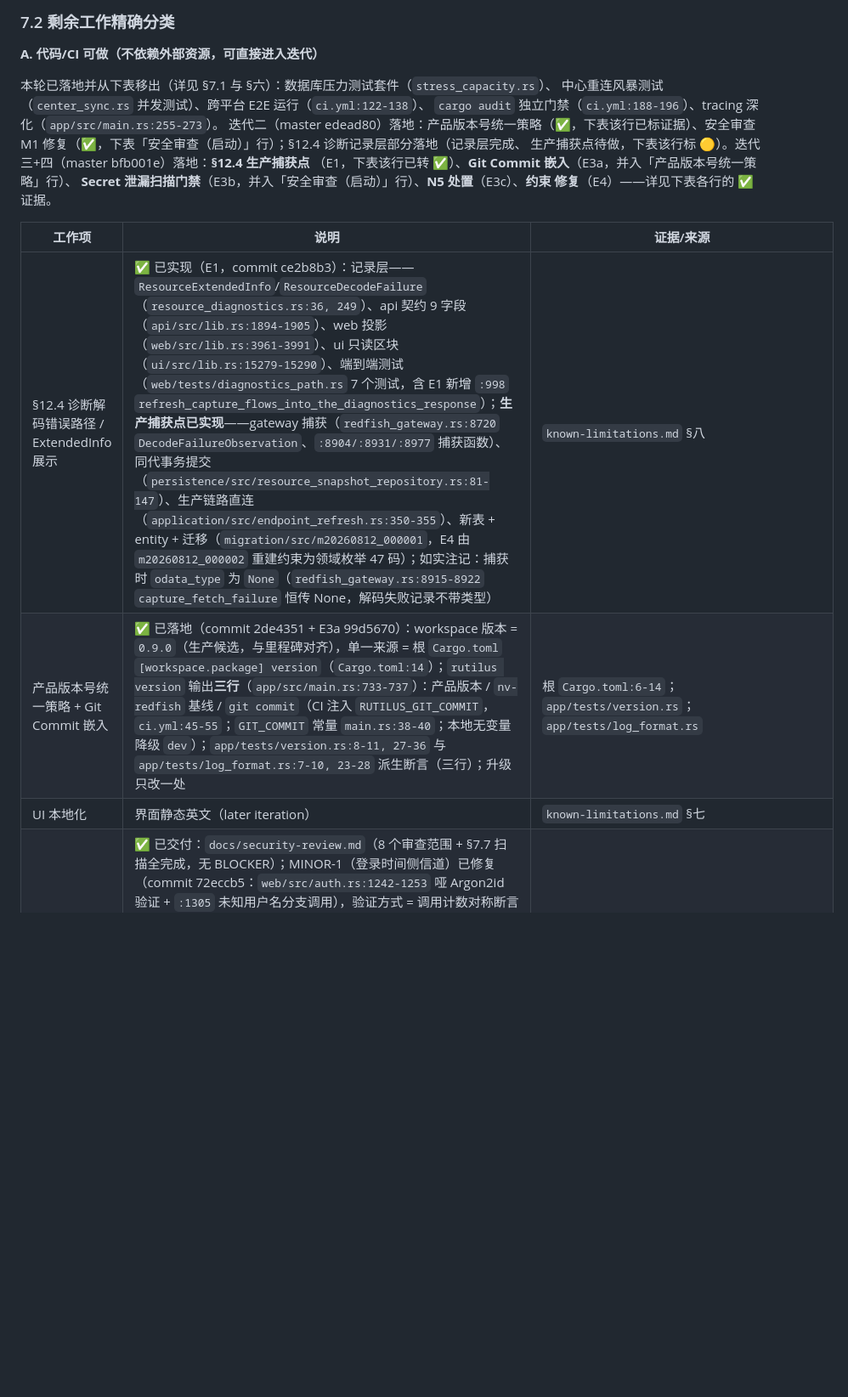
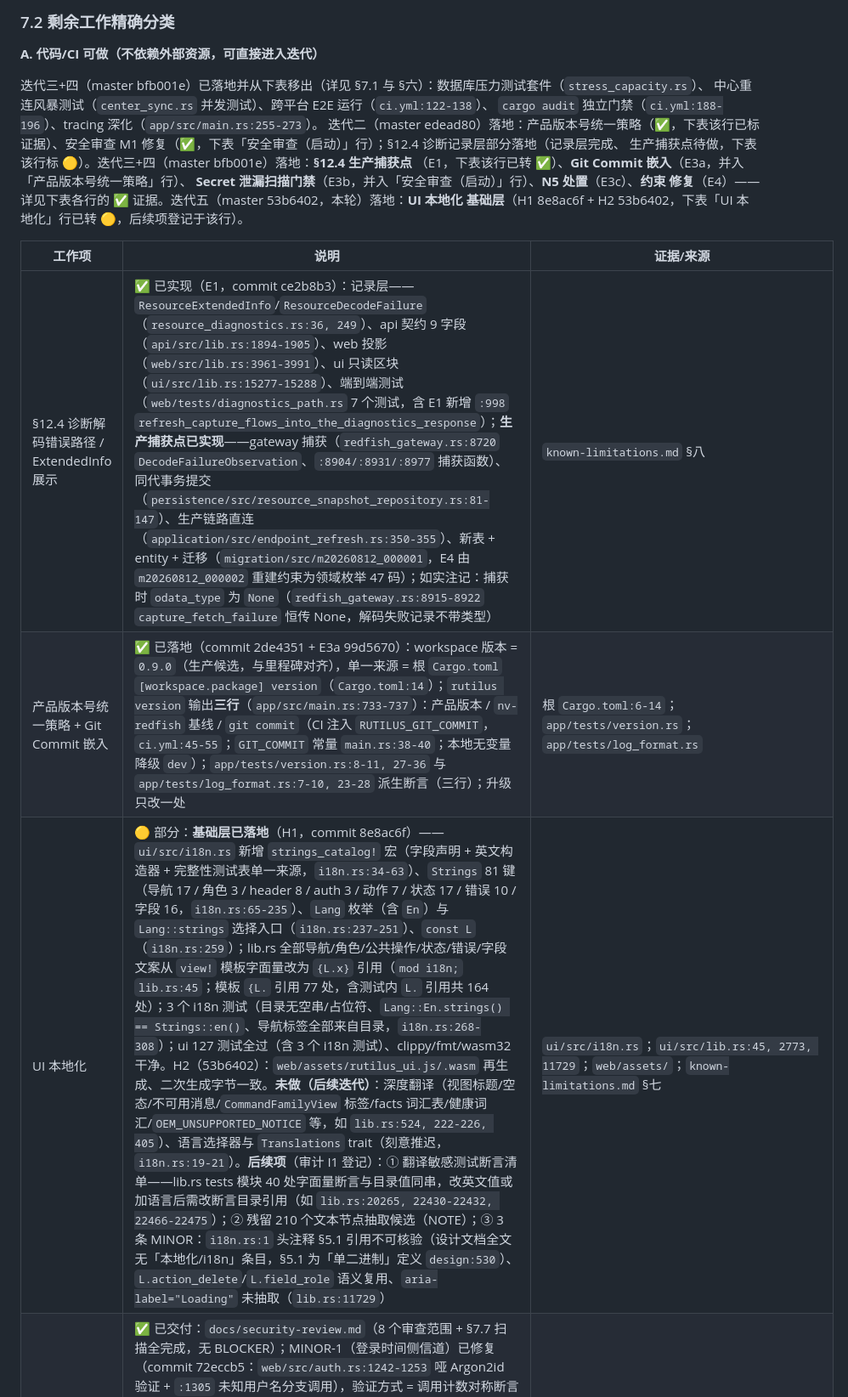
Before and after one commit to franckcl1989/rutilus, a Markdown page: docs/milestone-status.md, the part around one of its changes. Shown at 85% size. Drawn GitHub-style; blank space fills up the shorter version.

```diff
--- a/docs/milestone-status.md
+++ b/docs/milestone-status.md
@@ -217,7 +218,7 @@
 
 **A. 代码/CI 可做（不依赖外部资源，可直接进入迭代）**
 
-本轮已落地并从下表移出（详见 §7.1 与 §六）：数据库压力测试套件（`stress_capacity.rs`）、
+迭代三+四（master bfb001e）已落地并从下表移出（详见 §7.1 与 §六）：数据库压力测试套件（`stress_capacity.rs`）、
 中心重连风暴测试（`center_sync.rs` 并发测试）、跨平台 E2E 运行（`ci.yml:122-138`）、
 `cargo audit` 独立门禁（`ci.yml:188-196`）、tracing 深化（`app/src/main.rs:255-273`）。
 迭代二（master edead80）落地：产品版本号统一策略（✅，下表该行已标证据）、安全审查
@@ -225,13 +226,14 @@ M1 修复（✅，下表「安全审查（启动）」行）；§12.4 诊断记
 生产捕获点待做，下表该行标 🟡）。迭代三+四（master bfb001e）落地：**§12.4 生产捕获点**
 （E1，下表该行已转 ✅）、**Git Commit 嵌入**（E3a，并入「产品版本号统一策略」行）、
 **Secret 泄漏扫描门禁**（E3b，并入「安全审查（启动）」行）、**N5 处置**（E3c）、**约束
-修复**（E4）——详见下表各行的 ✅ 证据。
+修复**（E4）——详见下表各行的 ✅ 证据。迭代五（master 53b6402，本轮）落地：**UI 本地化
+基础层**（H1 8e8ac6f + H2 53b6402，下表「UI 本地化」行已转 🟡，后续项登记于该行）。
 
 | 工作项 | 说明 | 证据/来源 |
 |---|---|---|
-| §12.4 诊断解码错误路径 / ExtendedInfo 展示 | ✅ 已实现（E1，commit ce2b8b3）：记录层——`ResourceExtendedInfo`/`ResourceDecodeFailure`（`resource_diagnostics.rs:36, 249`）、api 契约 9 字段（`api/src/lib.rs:1894-1905`）、web 投影（`web/src/lib.rs:3961-3991`）、ui 只读区块（`ui/src/lib.rs:15279-15290`）、端到端测试（`web/tests/diagnostics_path.rs` 7 个测试，含 E1 新增 `:998` `refresh_capture_flows_into_the_diagnostics_response`）；**生产捕获点已实现**——gateway 捕获（`redfish_gateway.rs:8720` `DecodeFailureObservation`、`:8904/:8931/:8977` 捕获函数）、同代事务提交（`persistence/src/resource_snapshot_repository.rs:81-147`）、生产链路直连（`application/src/endpoint_refresh.rs:350-355`）、新表 + entity + 迁移（`migration/src/m20260812_000001`，E4 由 `m20260812_000002` 重建约束为领域枚举 47 码）；如实注记：捕获时 `odata_type` 为 `None`（`redfish_gateway.rs:8915-8922` `capture_fetch_failure` 恒传 None，解码失败记录不带类型） | `known-limitations.md` §八 |
+| §12.4 诊断解码错误路径 / ExtendedInfo 展示 | ✅ 已实现（E1，commit ce2b8b3）：记录层——`ResourceExtendedInfo`/`ResourceDecodeFailure`（`resource_diagnostics.rs:36, 249`）、api 契约 9 字段（`api/src/lib.rs:1894-1905`）、web 投影（`web/src/lib.rs:3961-3991`）、ui 只读区块（`ui/src/lib.rs:15277-15288`）、端到端测试（`web/tests/diagnostics_path.rs` 7 个测试，含 E1 新增 `:998` `refresh_capture_flows_into_the_diagnostics_response`）；**生产捕获点已实现**——gateway 捕获（`redfish_gateway.rs:8720` `DecodeFailureObservation`、`:8904/:8931/:8977` 捕获函数）、同代事务提交（`persistence/src/resource_snapshot_repository.rs:81-147`）、生产链路直连（`application/src/endpoint_refresh.rs:350-355`）、新表 + entity + 迁移（`migration/src/m20260812_000001`，E4 由 `m20260812_000002` 重建约束为领域枚举 47 码）；如实注记：捕获时 `odata_type` 为 `None`（`redfish_gateway.rs:8915-8922` `capture_fetch_failure` 恒传 None，解码失败记录不带类型） | `known-limitations.md` §八 |
 | 产品版本号统一策略 + Git Commit 嵌入 | ✅ 已落地（commit 2de4351 + E3a 99d5670）：workspace 版本 = `0.9.0`（生产候选，与里程碑对齐），单一来源 = 根 `Cargo.toml` `[workspace.package] version`（`Cargo.toml:14`）；`rutilus version` 输出**三行**（`app/src/main.rs:733-737`）：产品版本 / `nv-redfish` 基线 / `git commit`（CI 注入 `RUTILUS_GIT_COMMIT`，`ci.yml:45-55`；`GIT_COMMIT` 常量 `main.rs:38-40`；本地无变量降级 `dev`）；`app/tests/version.rs:8-11, 27-36` 与 `app/tests/log_format.rs:7-10, 23-28` 派生断言（三行）；升级只改一处 | 根 `Cargo.toml:6-14`；`app/tests/version.rs`；`app/tests/log_format.rs` |
-| UI 本地化 | 界面静态英文（later iteration） | `known-limitations.md` §七 |
+| UI 本地化 | 🟡 部分：**基础层已落地**（H1，commit 8e8ac6f）——`ui/src/i18n.rs` 新增 `strings_catalog!` 宏（字段声明 + 英文构造器 + 完整性测试表单一来源，`i18n.rs:34-63`）、`Strings` 81 键（导航 17 / 角色 3 / header 8 / auth 3 / 动作 7 / 状态 17 / 错误 10 / 字段 16，`i18n.rs:65-235`）、`Lang` 枚举（含 `En`）与 `Lang::strings` 选择入口（`i18n.rs:237-251`）、`const L`（`i18n.rs:259`）；lib.rs 全部导航/角色/公共操作/状态/错误/字段文案从 `view!` 模板字面量改为 `{L.x}` 引用（`mod i18n;` `lib.rs:45`；模板 `{L.` 引用 77 处，含测试内 `L.` 引用共 164 处）；3 个 i18n 测试（目录无空串/占位符、`Lang::En.strings() == Strings::en()`、导航标签全部来自目录，`i18n.rs:268-308`）；ui 127 测试全过（含 3 个 i18n 测试）、clippy/fmt/wasm32 干净。H2（53b6402）：`web/assets/rutilus_ui.js/.wasm` 再生成、二次生成字节一致。**未做（后续迭代）**：深度翻译（视图标题/空态/不可用消息/`CommandFamilyView` 标签/facts 词汇表/健康词汇/`OEM_UNSUPPORTED_NOTICE` 等，如 `lib.rs:524, 222-226, 405`）、语言选择器与 `Translations` trait（刻意推迟，`i18n.rs:19-21`）。**后续项**（审计 I1 登记）：① 翻译敏感测试断言清单——lib.rs tests 模块 40 处字面量断言与目录值同串，改英文值或加语言后需改断言目录引用（如 `lib.rs:20265, 22430-22432, 22466-22475`）；② 残留 210 个文本节点抽取候选（NOTE）；③ 3 条 MINOR：`i18n.rs:1` 头注释 §5.1 引用不可核验（设计文档全文无「本地化/i18n」条目，§5.1 为「单二进制」定义 `design:530`）、`L.action_delete`/`L.field_role` 语义复用、`aria-label="Loading"` 未抽取（`lib.rs:11729`） | `ui/src/i18n.rs`；`ui/src/lib.rs:45, 2773, 11729`；`web/assets/`；`known-limitations.md` §七 |
 | 安全审查（启动） | ✅ 已交付：`docs/security-review.md`（8 个审查范围 + §7.7 扫描全完成，无 BLOCKER）；MINOR-1（登录时间侧信道）已修复（commit 72eccb5：`web/src/auth.rs:1242-1253` 哑 Argon2id 验证 + `:1305` 未知用户名分支调用），验证方式 = 调用计数对称断言而非墙钟计时（`web/src/lib.rs:9316` 计数、`:10666` 与 `:10730` 两分支各 1 次/失败、限速拒绝 0 次）；**N5 已关闭**（E3c：`web/src/lib.rs:1223` 编译期 const assert 钉死常量正性）；**独立 Secret 泄漏扫描门禁已落地**（E3b：`security/tests/secret_leak_gate.rs` 3 规则、7 测试；CI 独立步骤 `ci.yml:216-218` Secret leak gate）；剩余：运行时抓包/日志复核与外部评估（1.0.0 发布评审建议项） | `docs/security-review.md`；设计文档 §0.9.0 |
 | 约束修复（E4） | ✅ 已落地（commit 76af80f + bfb001e）：`migration/src/m20260812_000002_resource_feature_lists.rs` 重建 `resources`/`resource_decode_failures` 两表，`ck_resources_feature`/`ck_resource_decode_failures_feature` 允许域 = 领域枚举全部 47 码（此前 resources 37 / resource_decode_failures 36 且互相不一致）；`down` 对称恢复 37/36；防回归机械测试 `migration/tests/resource_feature_lists.rs`（`:248` 单测试，域码与约束逐字符双向钉死，不触库）；备份快照计数钉死 `persistence/src/backup_snapshot.rs:624-627`（backup_applied 24 / supported 23） | `migration/src/m20260812_000002`；`migration/tests/resource_feature_lists.rs` |
 | 发布构建矩阵补齐（剩余部分） | aarch64 musl（cargo-zigbuild）与 macOS Universal 2（lipo）已入 CI（`ci.yml:257-261, 280-295`）；Windows ARM64 明确不入 CI——hosted x64 Windows runner 无法提供 ARM64 MSVC 链接器与 SDK 导入库（`ci.yml:263-270` 注释），需原生 ARM64 Windows runner 或本地验证后另行处理 | `ci.yml` |
```
Also changed, not shown: other parts of docs/milestone-status.md (+7 -6 lines), docs/known-limitations.md (+3 -3 lines), docs/release-readiness.md (+13 -8 lines).
